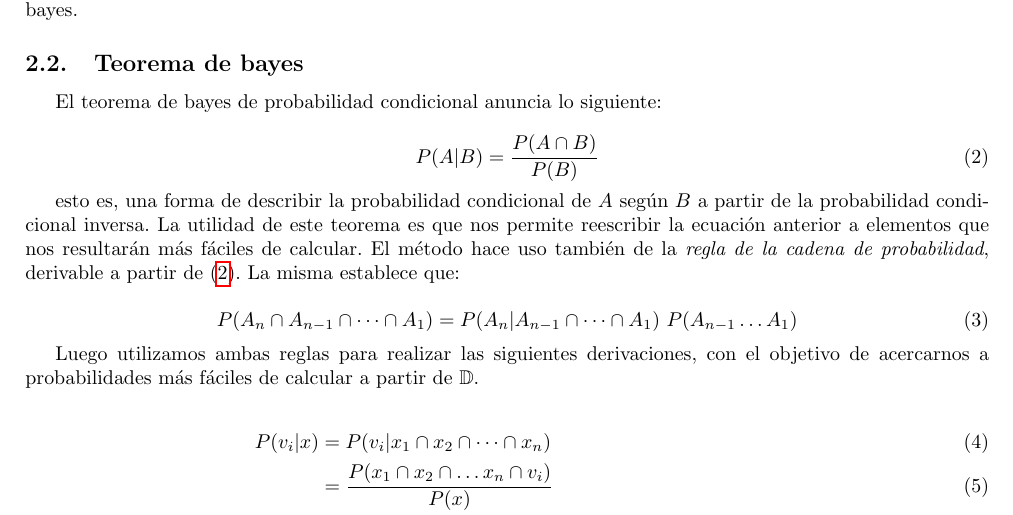
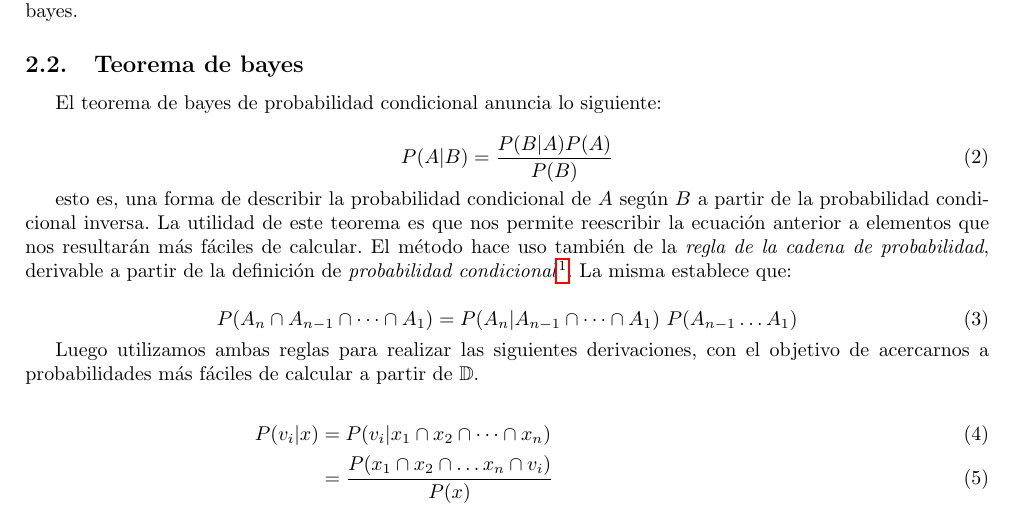
Before and after one commit to m2march/ml, a LaTeX document (H3-NaiveBayes/doc/informe.tex): part of page 3 of 5, cut so that both start at the same text. Compiled offline with pdfLaTeX.

Commit message:
Corrigiendo detalles del informe.

```diff
--- a/H3-NaiveBayes/doc/informe.tex
+++ b/H3-NaiveBayes/doc/informe.tex
@@ -55,10 +55,10 @@ donde el nombre \emph{map} de $v$ refiere a que es el valor con la máxima proba
 El teorema de bayes de probabilidad condicional anuncia lo siguiente:
 
 \begin{equation}\label{eq_bayes}
-P(A | B) = \frac{P(A \cap B)}{P(B)}
+P(A | B) = \frac{P(B | A) P(A)}{P(B)}
 \end{equation}
 
-esto es, una forma de describir la probabilidad condicional de $A$ según $B$ a partir de la probabilidad condicional inversa. La utilidad de este teorema es que nos permite reescribir la ecuación anterior a elementos que nos resultarán más fáciles de calcular. El método hace uso también de la \emph{regla de la cadena de probabilidad}, derivable a partir de (\ref{eq_bayes}). La misma establece que:
+esto es, una forma de describir la probabilidad condicional de $A$ según $B$ a partir de la probabilidad condicional inversa. La utilidad de este teorema es que nos permite reescribir la ecuación anterior a elementos que nos resultarán más fáciles de calcular. El método hace uso también de la \emph{regla de la cadena de probabilidad}, derivable a partir de la definición de \emph{probabilidad condicional}\footnote{http://en.wikipedia.org/wiki/Conditional\_probability}. La misma establece que:
 
 \begin{equation}\label{eq_chain}
 P(A_n \cap A_{n-1} \cap \cdots \cap A_1) = P(A_n | A_{n-1} \cap \cdots \cap A_1) \  P(A_{n-1} \dots A_1)
```
Also changed, not shown: H3-NaiveBayes/doc/informe.tex (8 more changed lines).
